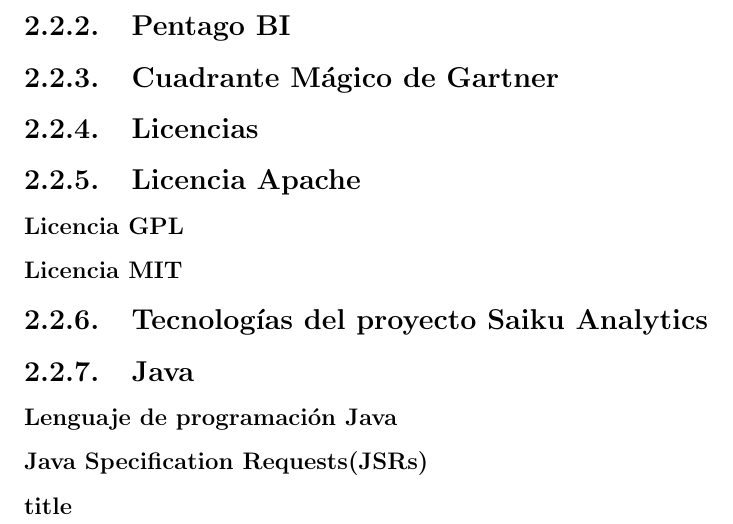
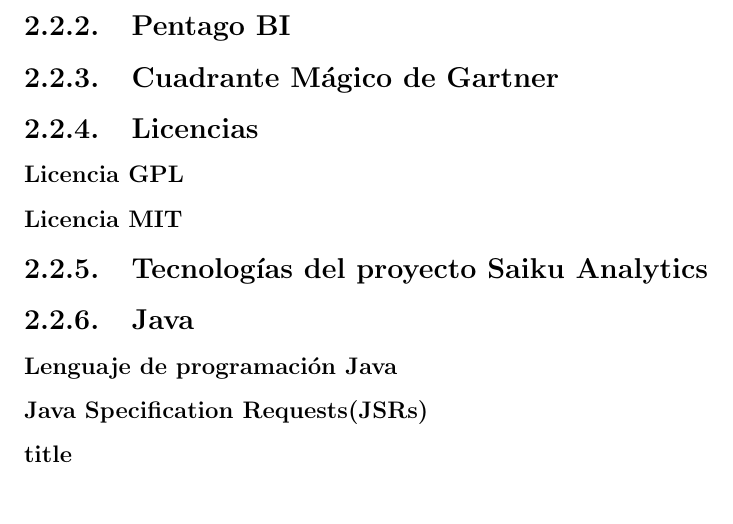
Before and after one commit to yomarhuamani/degree, a LaTeX thesis (Degree.tex, which reads ChapterII/chapterII.tex): part of page 14 of 20, cut so that both start at the same text. Compiled offline with pdfLaTeX; a LaTeX package or settings file that is missing is left out.

Commit message:
txs auto checkin

```diff
--- a/ChapterII/chapterII.tex
+++ b/ChapterII/chapterII.tex
@@ -5,7 +5,7 @@
 	\subsection{Pentago BI}
 	\subsection{Cuadrante M\'{a}gico de Gartner}
 	\subsection{Licencias}
-		\subsection{Licencia Apache}
+		\subsectionmark{Licencia Apache}
 		\subsubsection{Licencia GPL}
 		\subsubsection{Licencia MIT}
 	\subsection{Tecnolog\'{i}as del proyecto Saiku Analytics}
```
